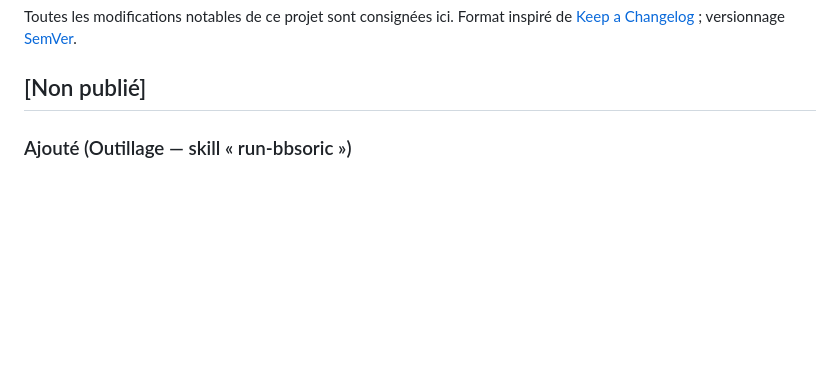
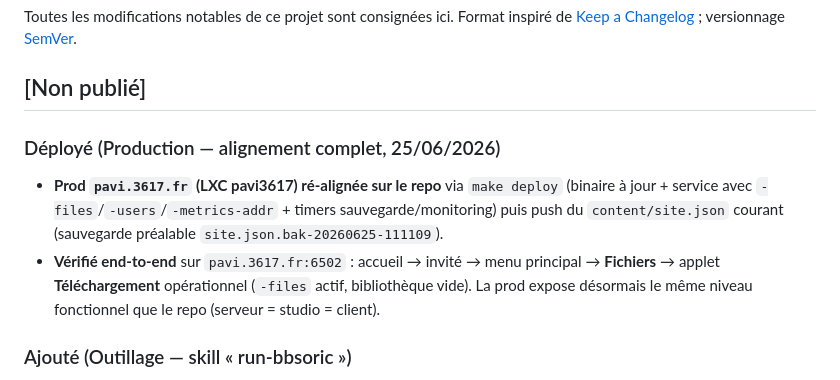
Before and after one commit to benedictemarty/bbsoric, a Markdown page: CHANGELOG.md, the part around the change. Drawn GitHub-style; blank space fills up the shorter version.

Commit message:
Prod : ré-alignement complet (make deploy + contenu Fichiers), vérifié end-to-end
pavi.3617.fr ré-alignée sur le repo : binaire à jour + service avec
-files/-users/-metrics + timers, puis push de content/site.json (sauvegarde
préalable site.json.bak-20260625-111109).

Vérifié sur pavi.3617.fr:6502 : accueil -> invité -> menu -> Fichiers ->
applet Téléchargement opérationnel. Prod = repo = même niveau fonctionnel.

```diff
--- a/CHANGELOG.md
+++ b/CHANGELOG.md
@@ -5,6 +5,16 @@ Format inspiré de [Keep a Changelog](https://keepachangelog.com/fr/1.1.0/) ;
 versionnage [SemVer](https://semver.org/lang/fr/).
 
 ## [Non publié]
+
+### Déployé (Production — alignement complet, 25/06/2026)
+- **Prod `pavi.3617.fr` (LXC pavi3617) ré-alignée sur le repo** via `make deploy`
+  (binaire à jour + service avec `-files`/`-users`/`-metrics-addr` + timers
+  sauvegarde/monitoring) puis push du `content/site.json` courant
+  (sauvegarde préalable `site.json.bak-20260625-111109`).
+- **Vérifié end-to-end** sur `pavi.3617.fr:6502` : accueil → invité → menu
+  principal → **Fichiers** → applet **Téléchargement** opérationnel (`-files`
+  actif, bibliothèque vide). La prod expose désormais le même niveau fonctionnel
+  que le repo (serveur = studio = client).
 
 ### Ajouté (Outillage — skill « run-bbsoric »)
 - **`.claude/skills/run-bbsoric/`** : skill de lancement/pilotage. `SKILL.md`
```
